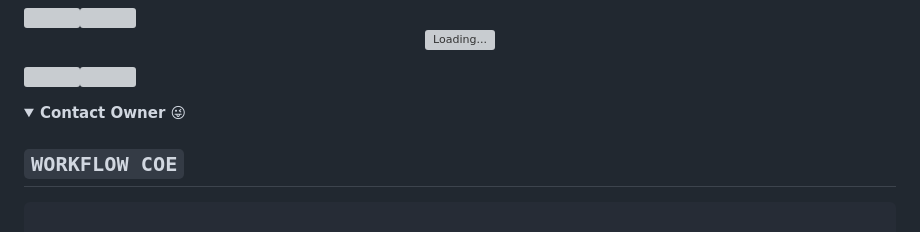
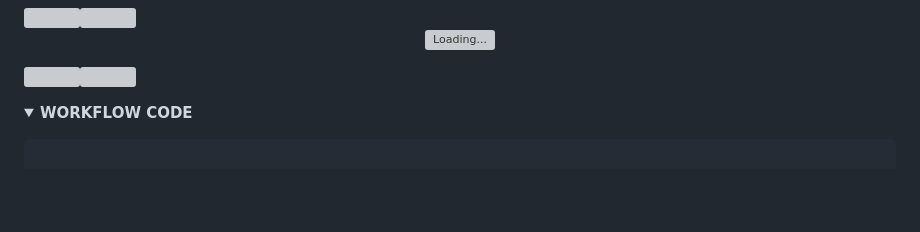
Before and after one commit to manisha-Official18/DARK_QUEEN, a Markdown page: README.md, the part around the change. Drawn GitHub-style; folded sections open; blank space fills up the shorter version; grey boxes are pictures that could not be loaded.

Commit message:
💗ᴅᴀʀᴋ_Qᴜᴇᴇɴ💮

````diff
--- a/README.md
+++ b/README.md
@@ -50,9 +50,8 @@
 </details>
 
 <!-- Contact Owner -->
-<b><details><summary>Contact Owner 😜</summary></b>
+<b><details><summary>WORKFLOW CODE</summary></b>
 
-## ```WORKFLOW COE```
 <p align="center">
 
 ```name: Node.js CI
````
